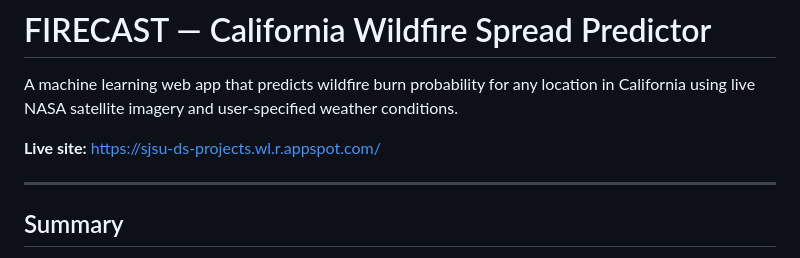
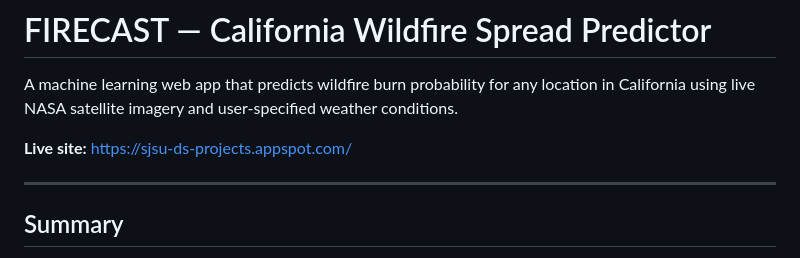
Before and after one commit to leo7812/CA-WildFire-ML-Models, a Markdown page: README.md, the part around the change. Rendered like a GitHub page.

Commit message:
update link in README.md

```diff
--- a/README.md
+++ b/README.md
@@ -2,7 +2,7 @@
 
 A machine learning web app that predicts wildfire burn probability for any location in California using live NASA satellite imagery and user-specified weather conditions.
 
-**Live site:** https://sjsu-ds-projects.wl.r.appspot.com/
+**Live site:** https://sjsu-ds-projects.appspot.com/
 
 ---
 
```
